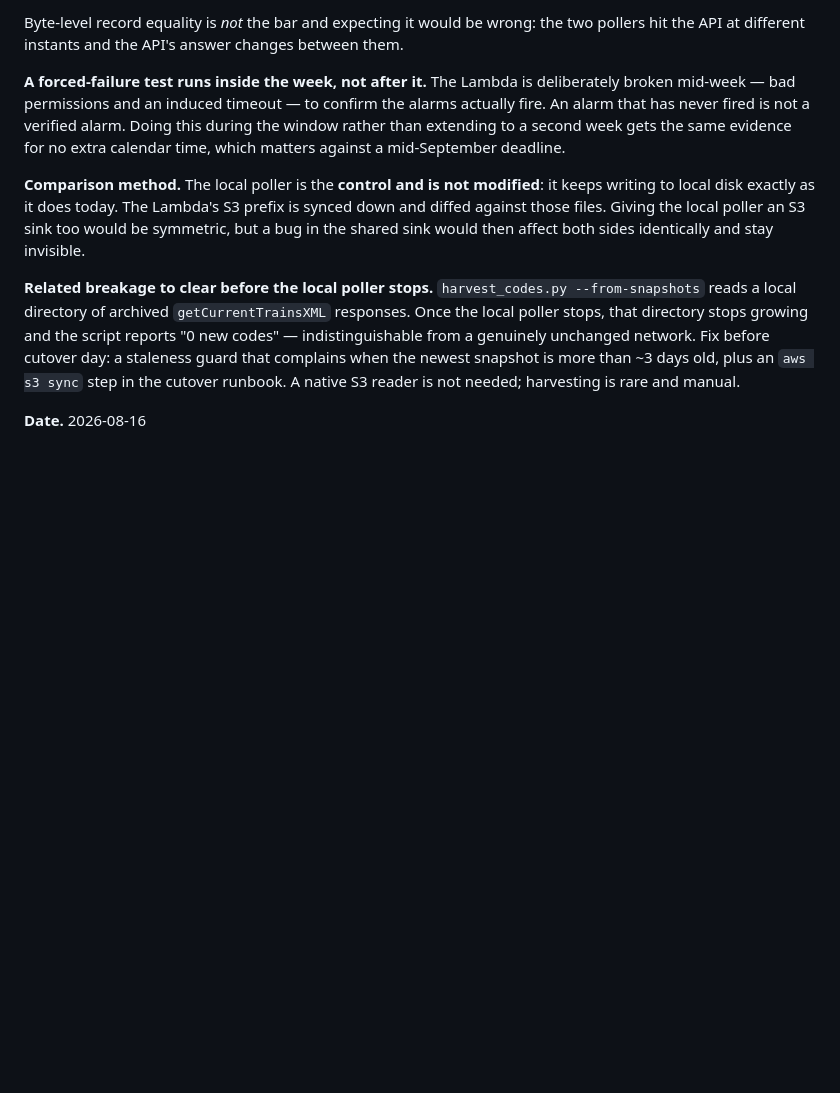
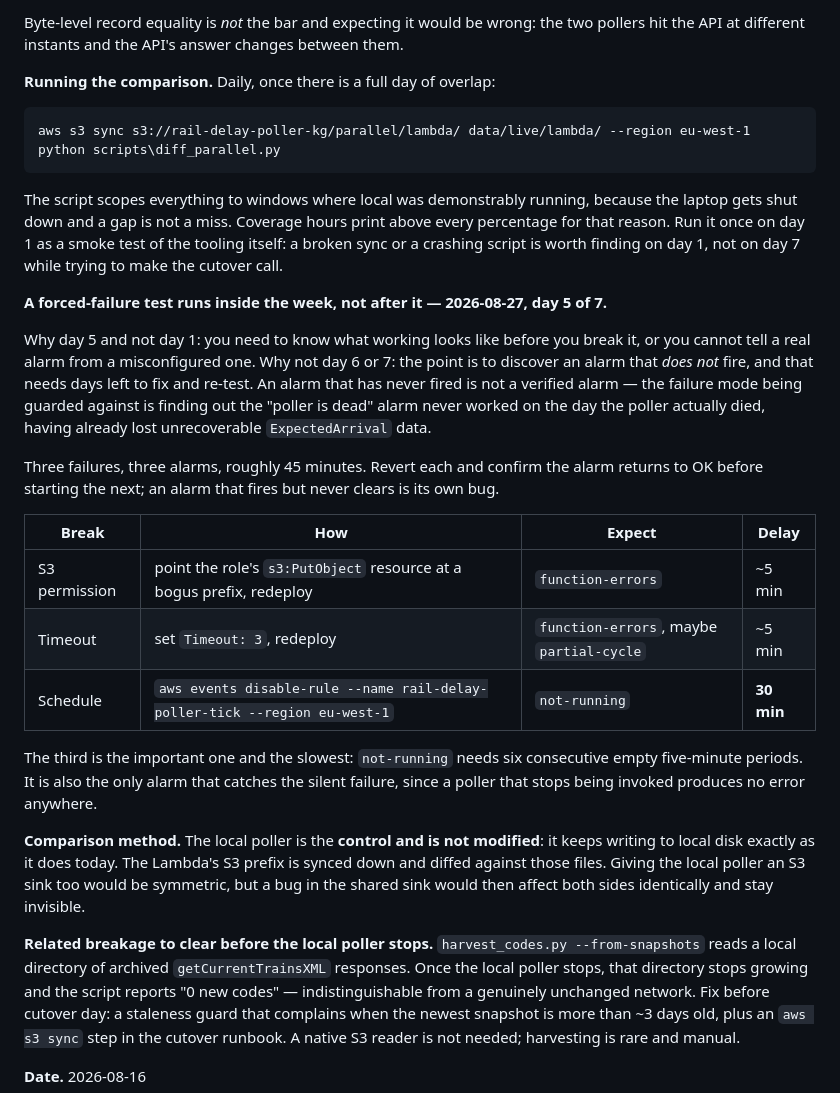
Before and after one commit to XxAG17xX/irish-rail-delay-predictor, a Markdown page: docs/decisions.md, the part around the change. Rendered like a GitHub page; blank space fills up the shorter version.

Commit message:
Record parallel-run runbook, failure-test procedure, measured cost

````diff
--- a/docs/decisions.md
+++ b/docs/decisions.md
@@ -898,11 +898,41 @@ both weekend days since the timetables differ:
 Byte-level record equality is *not* the bar and expecting it would be wrong: the two
 pollers hit the API at different instants and the API's answer changes between them.
 
-**A forced-failure test runs inside the week, not after it.** The Lambda is deliberately
-broken mid-week — bad permissions and an induced timeout — to confirm the alarms actually
-fire. An alarm that has never fired is not a verified alarm. Doing this during the window
-rather than extending to a second week gets the same evidence for no extra calendar time,
-which matters against a mid-September deadline.
+**Running the comparison.** Daily, once there is a full day of overlap:
+
+```
+aws s3 sync s3://rail-delay-poller-kg/parallel/lambda/ data/live/lambda/ --region eu-west-1
+python scripts\diff_parallel.py
+```
+
+The script scopes everything to windows where local was demonstrably running, because the
+laptop gets shut down and a gap is not a miss. Coverage hours print above every
+percentage for that reason. Run it once on day 1 as a smoke test of the tooling itself: a
+broken sync or a crashing script is worth finding on day 1, not on day 7 while trying to
+make the cutover call.
+
+**A forced-failure test runs inside the week, not after it — 2026-08-27, day 5 of 7.**
+
+Why day 5 and not day 1: you need to know what working looks like before you break it,
+or you cannot tell a real alarm from a misconfigured one. Why not day 6 or 7: the point
+is to discover an alarm that *does not* fire, and that needs days left to fix and
+re-test. An alarm that has never fired is not a verified alarm — the failure mode being
+guarded against is finding out the "poller is dead" alarm never worked on the day the
+poller actually died, having already lost unrecoverable `ExpectedArrival` data.
+
+Three failures, three alarms, roughly 45 minutes. Revert each and confirm the alarm
+returns to OK before starting the next; an alarm that fires but never clears is its own
+bug.
+
+| Break | How | Expect | Delay |
+|---|---|---|---|
+| S3 permission | point the role's `s3:PutObject` resource at a bogus prefix, redeploy | `function-errors` | ~5 min |
+| Timeout | set `Timeout: 3`, redeploy | `function-errors`, maybe `partial-cycle` | ~5 min |
+| Schedule | `aws events disable-rule --name rail-delay-poller-tick --region eu-west-1` | `not-running` | **30 min** |
+
+The third is the important one and the slowest: `not-running` needs six consecutive empty
+five-minute periods. It is also the only alarm that catches the silent failure, since a
+poller that stops being invoked produces no error anywhere.
 
 **Comparison method.** The local poller is the **control and is not modified**: it keeps
 writing to local disk exactly as it does today. The Lambda's S3 prefix is synced down and
````
Also changed, not shown: CLAUDE.md (+10 -0 lines).
